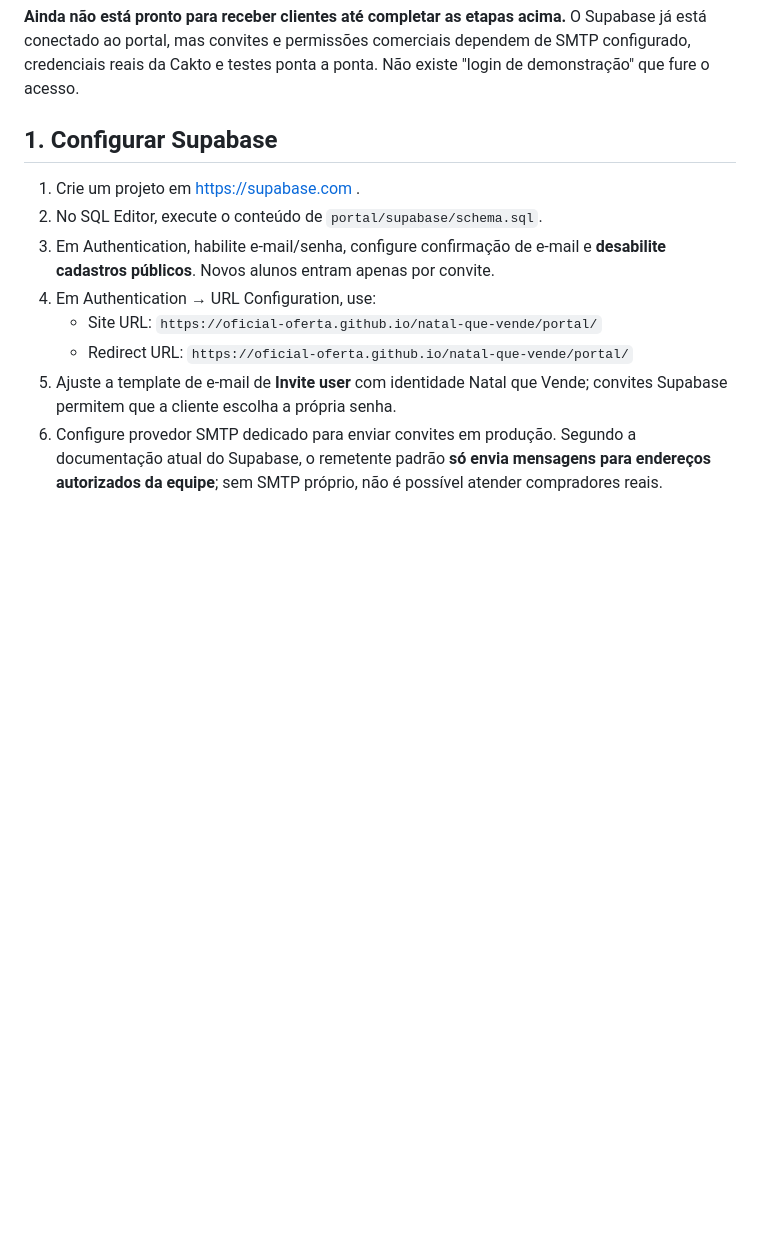
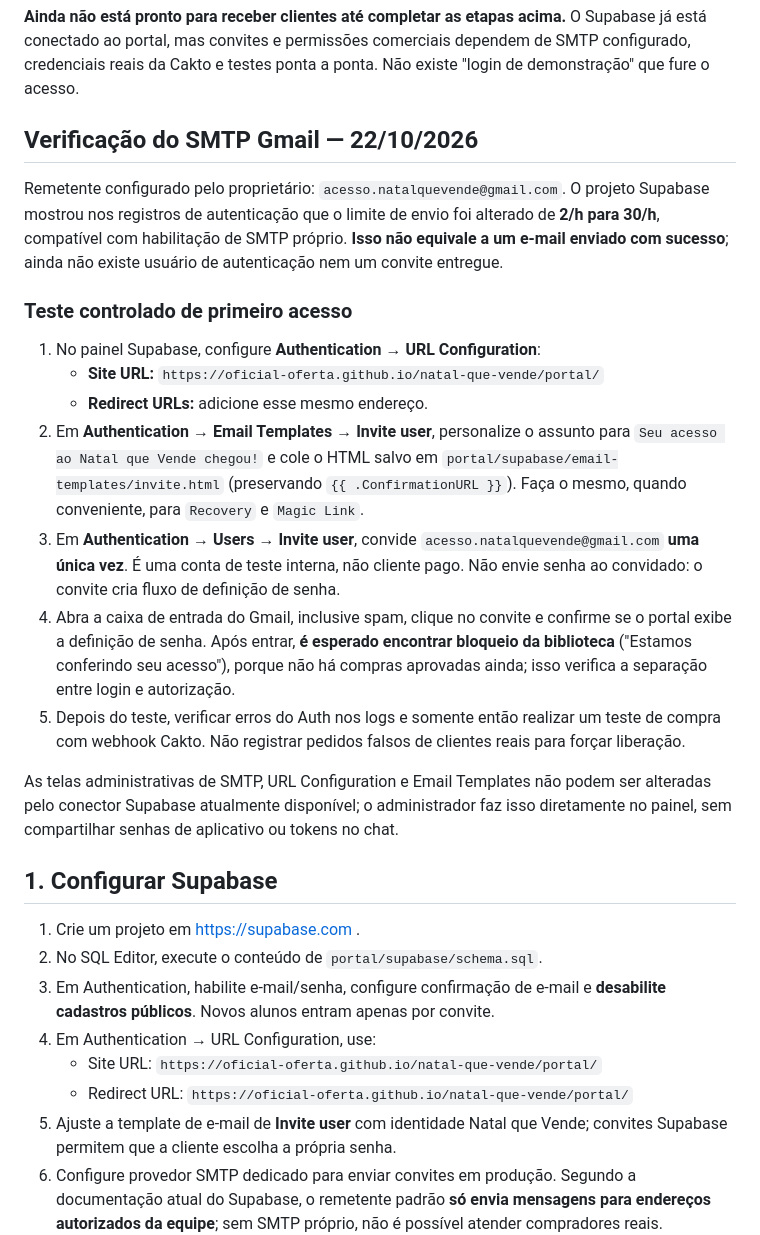
Before and after one commit to oficial-oferta/natal-que-vende, a Markdown page: portal/README.md, the part around the change. Drawn GitHub-style; blank space fills up the shorter version.

Commit message:
Document Gmail SMTP activation signal and safe first-invite test checklist

```diff
--- a/portal/README.md
+++ b/portal/README.md
@@ -33,6 +33,22 @@ O GitHub Pages serve **somente a interface**. Login, validação do pagamento e
 - [ ] Validar os 30 links oficiais de modelo Canva e inserir o **guia final** do Módulo 04.
 
 **Ainda não está pronto para receber clientes até completar as etapas acima.** O Supabase já está conectado ao portal, mas convites e permissões comerciais dependem de SMTP configurado, credenciais reais da Cakto e testes ponta a ponta. Não existe "login de demonstração" que fure o acesso.
+
+## Verificação do SMTP Gmail — 22/10/2026
+
+Remetente configurado pelo proprietário: `acesso.natalquevende@gmail.com`. O projeto Supabase mostrou nos registros de autenticação que o limite de envio foi alterado de **2/h para 30/h**, compatível com habilitação de SMTP próprio. **Isso não equivale a um e-mail enviado com sucesso**; ainda não existe usuário de autenticação nem um convite entregue.
+
+### Teste controlado de primeiro acesso
+
+1. No painel Supabase, configure **Authentication → URL Configuration**:
+   - **Site URL:** `https://oficial-oferta.github.io/natal-que-vende/portal/`
+   - **Redirect URLs:** adicione esse mesmo endereço.
+2. Em **Authentication → Email Templates → Invite user**, personalize o assunto para `Seu acesso ao Natal que Vende chegou!` e cole o HTML salvo em `portal/supabase/email-templates/invite.html` (preservando `{{ .ConfirmationURL }}`). Faça o mesmo, quando conveniente, para `Recovery` e `Magic Link`.
+3. Em **Authentication → Users → Invite user**, convide `acesso.natalquevende@gmail.com` **uma única vez**. É uma conta de teste interna, não cliente pago. Não envie senha ao convidado: o convite cria fluxo de definição de senha.
+4. Abra a caixa de entrada do Gmail, inclusive spam, clique no convite e confirme se o portal exibe a definição de senha. Após entrar, **é esperado encontrar bloqueio da biblioteca** ("Estamos conferindo seu acesso"), porque não há compras aprovadas ainda; isso verifica a separação entre login e autorização.
+5. Depois do teste, verificar erros do Auth nos logs e somente então realizar um teste de compra com webhook Cakto. Não registrar pedidos falsos de clientes reais para forçar liberação.
+
+As telas administrativas de SMTP, URL Configuration e Email Templates não podem ser alteradas pelo conector Supabase atualmente disponível; o administrador faz isso diretamente no painel, sem compartilhar senhas de aplicativo ou tokens no chat.
 
 ## 1. Configurar Supabase
 
```
